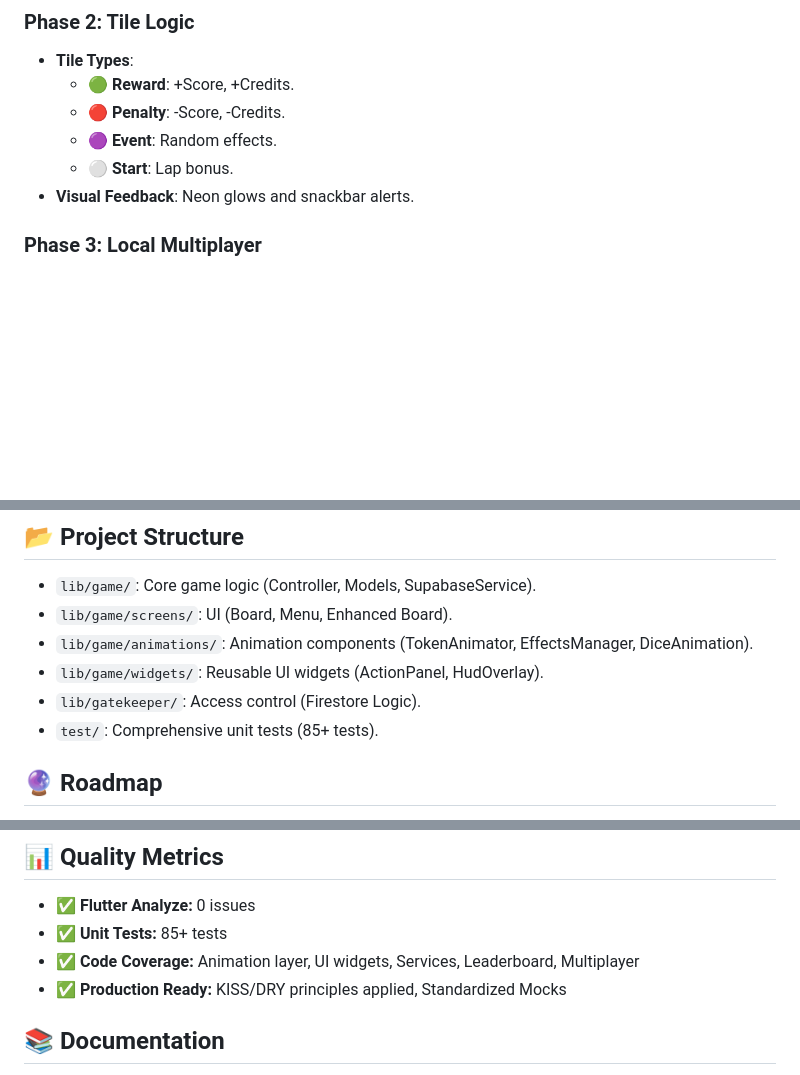
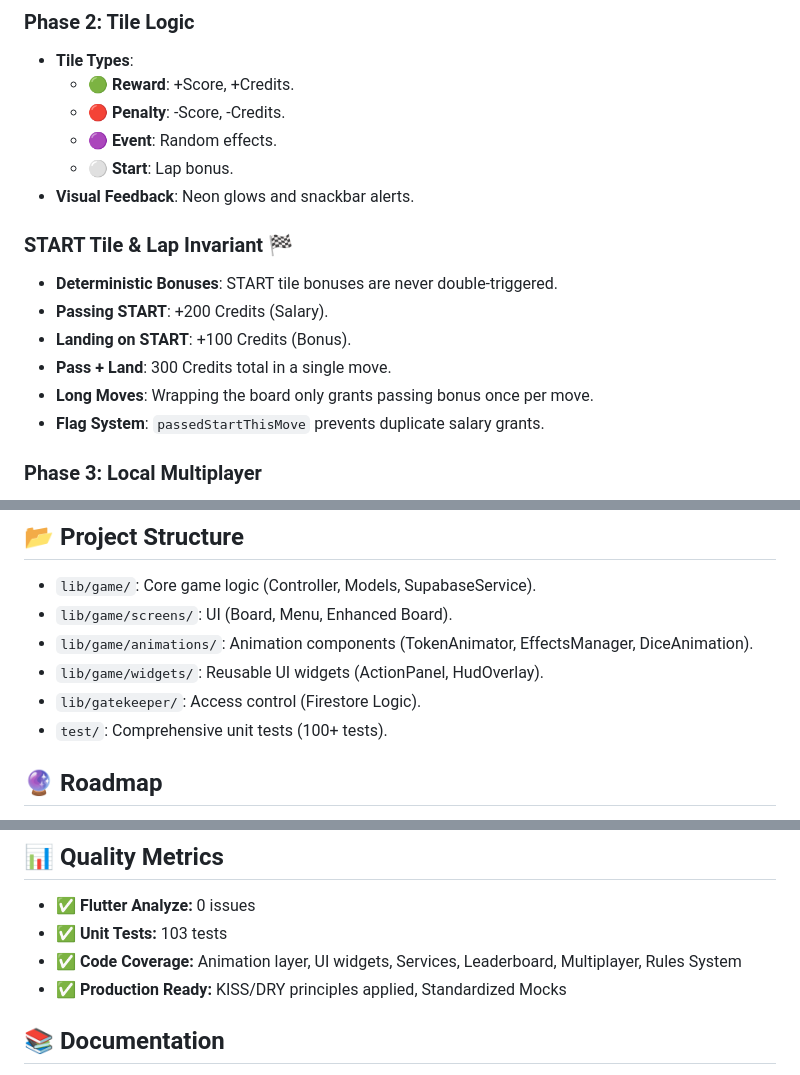
Before and after one commit to mrizkyandram18/luminoir-chronicles, a Markdown page: README.md, 3 parts joined by grey strips. Rendered like a GitHub page; blank space fills up the shorter version.

Commit message:
docs: add START tile & lap invariant documentation
- Document START tile bonus rules (Pass: +200, Land: +100, Total: 300)
- Document passedStartThisMove flag for preventing duplicate grants
- Update test count to 103 tests
- Add Rules System to code coverage list

```diff
--- a/README.md
+++ b/README.md
@@ -21,6 +21,14 @@ A web-first, isometric, Cyberpunk-themed board game built with Flutter with **li
   - 🟣 **Event**: Random effects.
   - ⚪ **Start**: Lap bonus.
 - **Visual Feedback**: Neon glows and snackbar alerts.
+
+### START Tile & Lap Invariant 🏁
+- **Deterministic Bonuses**: START tile bonuses are never double-triggered.
+- **Passing START**: +200 Credits (Salary).
+- **Landing on START**: +100 Credits (Bonus).
+- **Pass + Land**: 300 Credits total in a single move.
+- **Long Moves**: Wrapping the board only grants passing bonus once per move.
+- **Flag System**: `passedStartThisMove` prevents duplicate salary grants.
 
 ### Phase 3: Local Multiplayer
 - **4-Player Support**: Cyan, Purple, Orange, Green players.
@@ -100,7 +108,7 @@ A web-first, isometric, Cyberpunk-themed board game built with Flutter with **li
 - `lib/game/animations/`: Animation components (TokenAnimator, EffectsManager, DiceAnimation).
 - `lib/game/widgets/`: Reusable UI widgets (ActionPanel, HudOverlay).
 - `lib/gatekeeper/`: Access control (Firestore Logic).
-- `test/`: Comprehensive unit tests (85+ tests).
+- `test/`: Comprehensive unit tests (100+ tests).
 
 ## 🔮 Roadmap
 - [x] Phase 1: MVP Core
@@ -117,8 +125,8 @@ A web-first, isometric, Cyberpunk-themed board game built with Flutter with **li
 
 ## 📊 Quality Metrics
 - ✅ **Flutter Analyze:** 0 issues
-- ✅ **Unit Tests:** 85+ tests
-- ✅ **Code Coverage:** Animation layer, UI widgets, Services, Leaderboard, Multiplayer
+- ✅ **Unit Tests:** 103 tests
+- ✅ **Code Coverage:** Animation layer, UI widgets, Services, Leaderboard, Multiplayer, Rules System
 - ✅ **Production Ready:** KISS/DRY principles applied, Standardized Mocks
 
 ## 📚 Documentation
```
